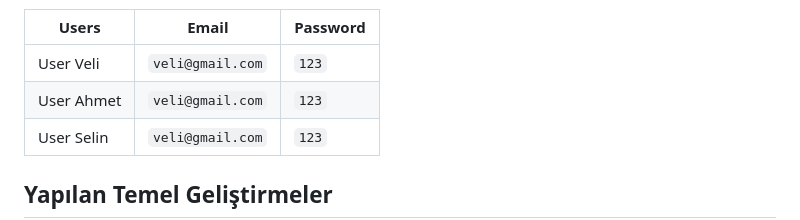
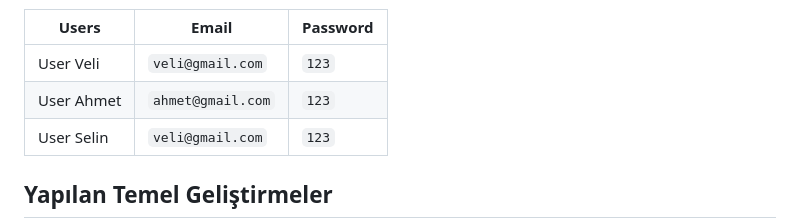
Before and after one commit to kaankaltakkiran/Customer_cari_PHP, a Markdown page: README.md, the part around the change. Rendered like a GitHub page.

```diff
--- a/README.md
+++ b/README.md
@@ -21,7 +21,7 @@ Grid yapılarında [datatablestan](https://datatables.net/) faydalandım. Aşşa
 | Users               |Email                          |Password                         |
 |----------------|-------------------------------|-----------------------------|
 |User Veli|`veli@gmail.com`              |`123`          |
-|User Ahmet          |`veli@gmail.com`              |`123`           |
+|User Ahmet          |`ahmet@gmail.com`              |`123`           |
 |User Selin          |`veli@gmail.com`             |`123`
 
 
```
